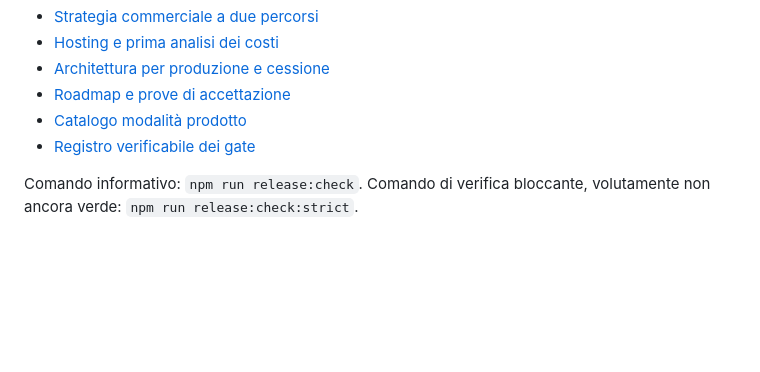
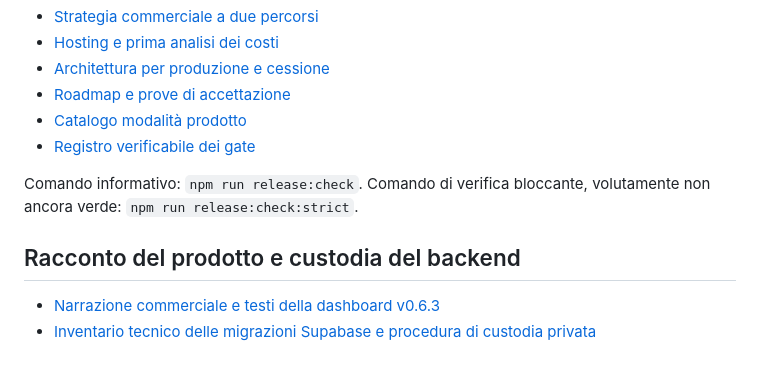
Before and after one commit to manzo8b/oiko, a Markdown page: README.md, the part around the change. Drawn GitHub-style; blank space fills up the shorter version.

Commit message:
docs(oiko): commercial brand narrative and private backend migration inventory

```diff
--- a/README.md
+++ b/README.md
@@ -49,3 +49,8 @@ Oiko deve poter essere offerto come **servizio Family ad abbonamento** e, in alt
 - [Registro verificabile dei gate](config/release-gates.json)
 
 Comando informativo: `npm run release:check`. Comando di verifica bloccante, volutamente non ancora verde: `npm run release:check:strict`.
+
+## Racconto del prodotto e custodia del backend
+
+- [Narrazione commerciale e testi della dashboard v0.6.3](docs/MARKETING_PRODUCT_NARRATIVE.md)
+- [Inventario tecnico delle migrazioni Supabase e procedura di custodia privata](docs/FAMILY_MIGRATIONS_INVENTORY.md)
```
Also changed, not shown: docs/FAMILY_MIGRATIONS_INVENTORY.md (added, +36 -0 lines), docs/MARKETING_PRODUCT_NARRATIVE.md (added, +94 -0 lines).
